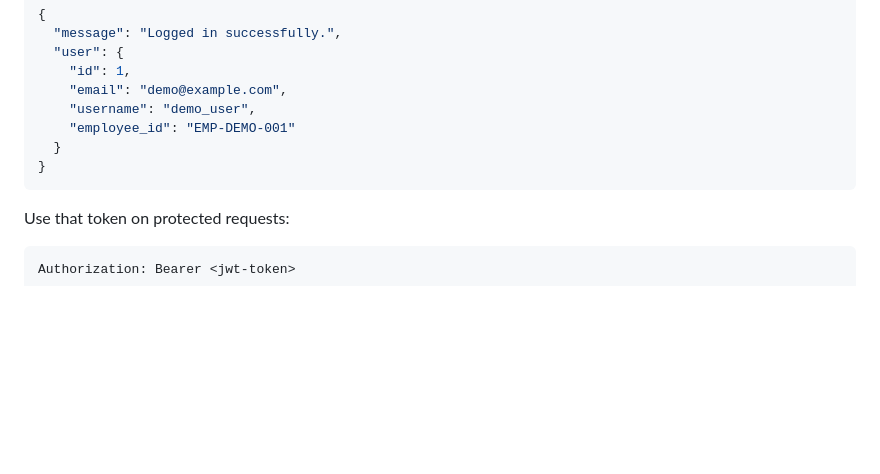
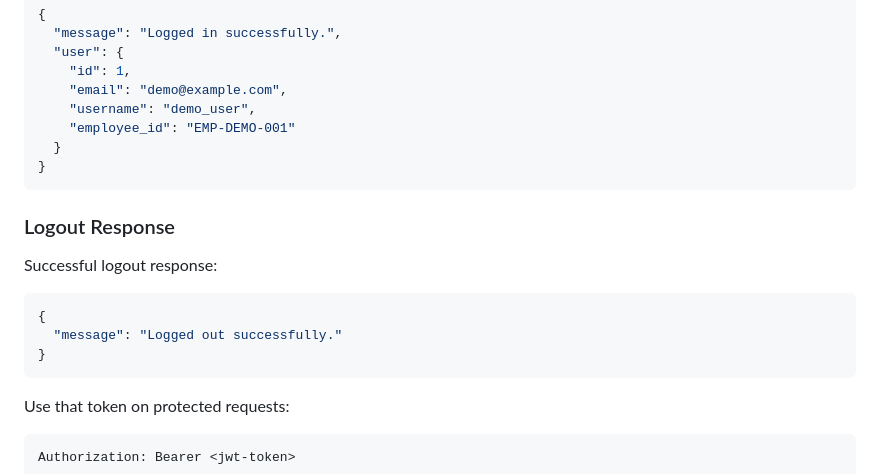
Before and after one commit to meamalpb/salary-manager, a Markdown page: backend/README.md, the part around one of its changes. Rendered like a GitHub page; blank space fills up the shorter version.

````diff
--- a/backend/README.md
+++ b/backend/README.md
@@ -81,6 +81,16 @@ Example response body:
 }
 ```
 
+### Logout Response
+
+Successful logout response:
+
+```json
+{
+  "message": "Logged out successfully."
+}
+```
+
 Use that token on protected requests:
 
 ```http
````
Also changed, not shown: other parts of backend/README.md (+35 -1 lines), APPROACH.md (added, +27 -0 lines), README.md (+2 -4 lines).
